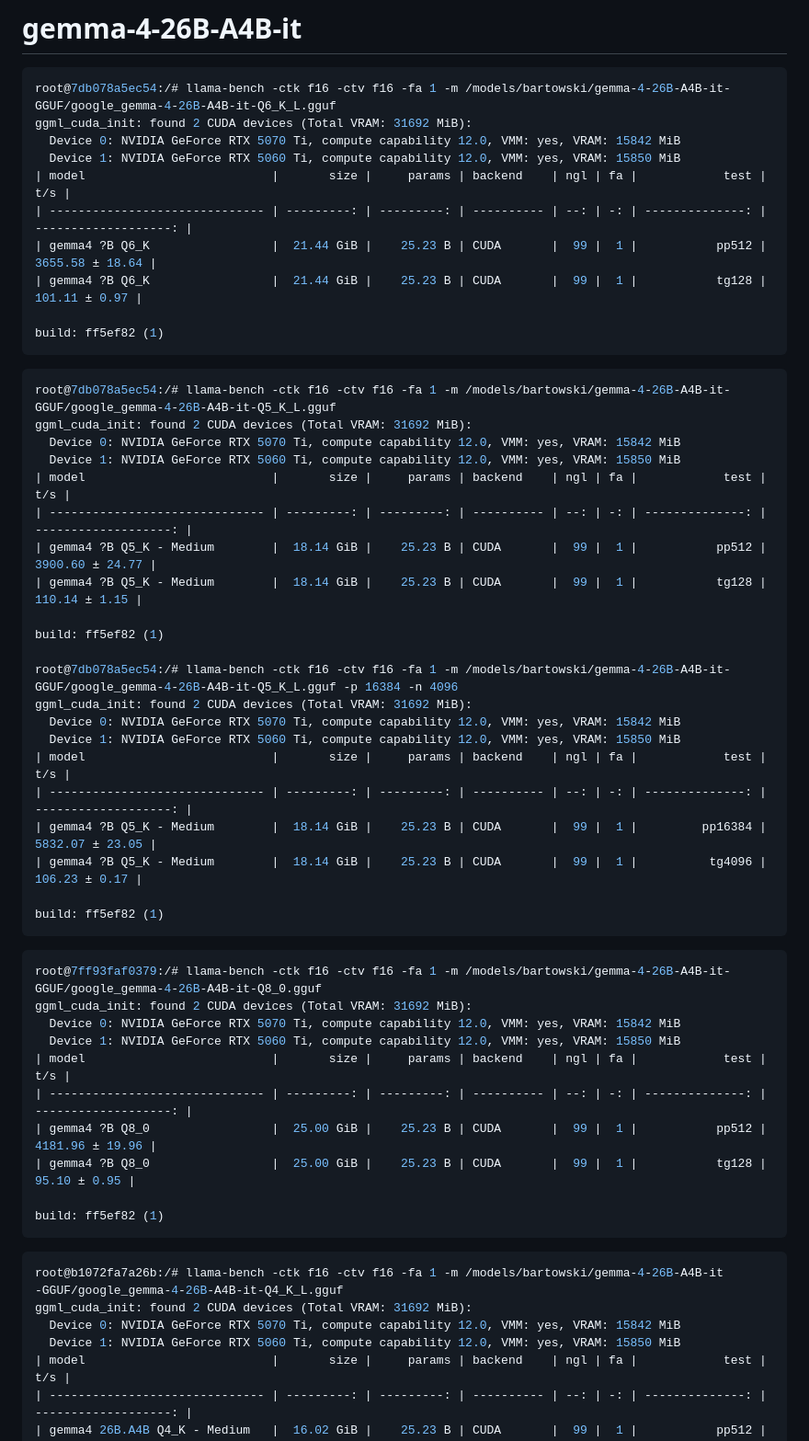
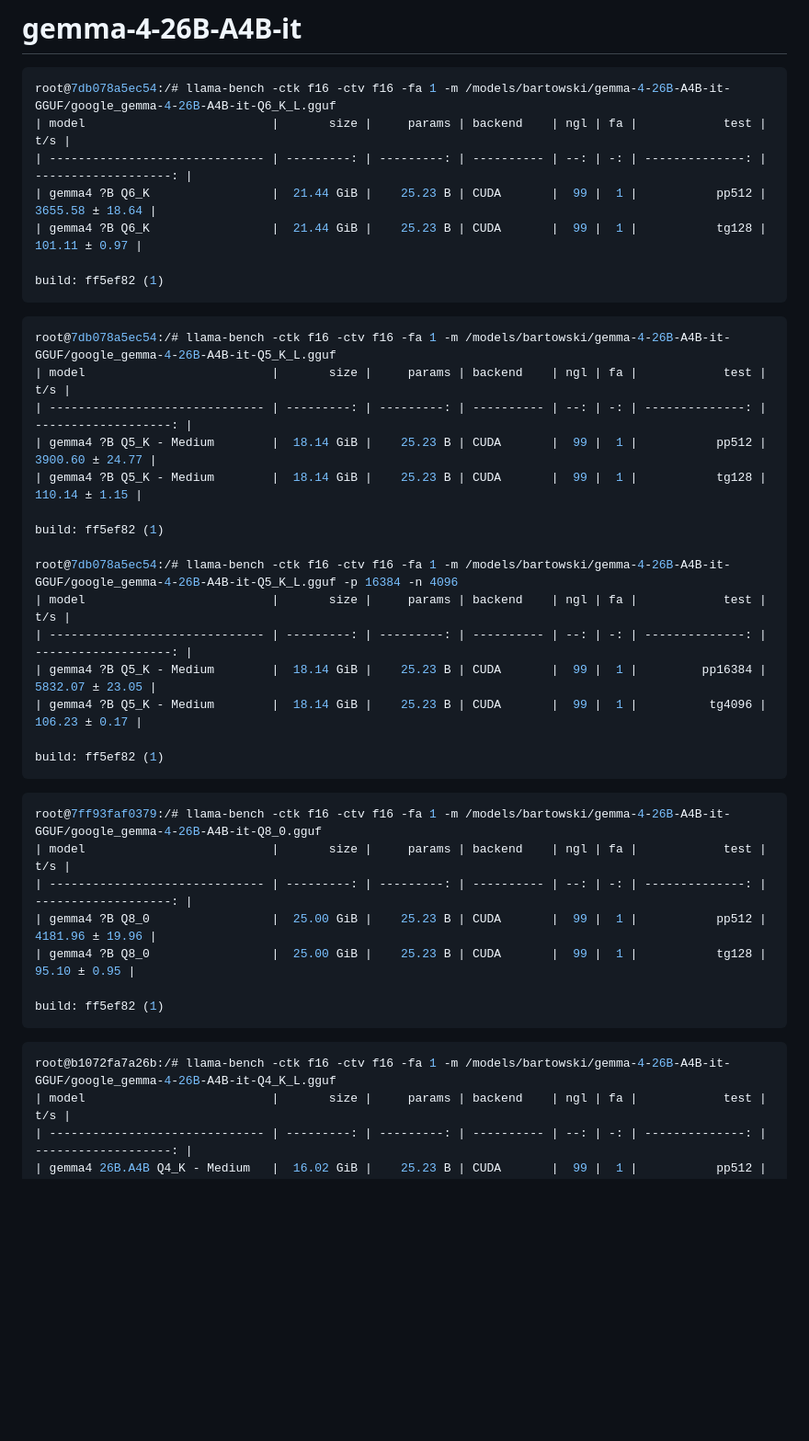
Before and after one commit to vitaliy-sn/pages, a Markdown page: llama-bench/gemma-4.md, the part around one of its changes. Shown at 92% size. Rendered like a GitHub page; blank space fills up the shorter version.

````diff
--- a/llama-bench/gemma-4.md
+++ b/llama-bench/gemma-4.md
@@ -32,9 +32,6 @@ build: ff5ef82 (1)
 
 ```bash
 root@7db078a5ec54:/# llama-bench -ctk f16 -ctv f16 -fa 1 -m /models/bartowski/gemma-4-26B-A4B-it-GGUF/google_gemma-4-26B-A4B-it-Q6_K_L.gguf
-ggml_cuda_init: found 2 CUDA devices (Total VRAM: 31692 MiB):
-  Device 0: NVIDIA GeForce RTX 5070 Ti, compute capability 12.0, VMM: yes, VRAM: 15842 MiB
-  Device 1: NVIDIA GeForce RTX 5060 Ti, compute capability 12.0, VMM: yes, VRAM: 15850 MiB
 | model                          |       size |     params | backend    | ngl | fa |            test |                  t/s |
 | ------------------------------ | ---------: | ---------: | ---------- | --: | -: | --------------: | -------------------: |
 | gemma4 ?B Q6_K                 |  21.44 GiB |    25.23 B | CUDA       |  99 |  1 |           pp512 |      3655.58 ± 18.64 |
@@ -45,9 +42,6 @@ build: ff5ef82 (1)
 
 ```bash
 root@7db078a5ec54:/# llama-bench -ctk f16 -ctv f16 -fa 1 -m /models/bartowski/gemma-4-26B-A4B-it-GGUF/google_gemma-4-26B-A4B-it-Q5_K_L.gguf
-ggml_cuda_init: found 2 CUDA devices (Total VRAM: 31692 MiB):
-  Device 0: NVIDIA GeForce RTX 5070 Ti, compute capability 12.0, VMM: yes, VRAM: 15842 MiB
-  Device 1: NVIDIA GeForce RTX 5060 Ti, compute capability 12.0, VMM: yes, VRAM: 15850 MiB
 | model                          |       size |     params | backend    | ngl | fa |            test |                  t/s |
 | ------------------------------ | ---------: | ---------: | ---------- | --: | -: | --------------: | -------------------: |
 | gemma4 ?B Q5_K - Medium        |  18.14 GiB |    25.23 B | CUDA       |  99 |  1 |           pp512 |      3900.60 ± 24.77 |
@@ -56,9 +50,6 @@ ggml_cuda_init: found 2 CUDA devices (Total VRAM: 31692 MiB):
 build: ff5ef82 (1)
 
 root@7db078a5ec54:/# llama-bench -ctk f16 -ctv f16 -fa 1 -m /models/bartowski/gemma-4-26B-A4B-it-GGUF/google_gemma-4-26B-A4B-it-Q5_K_L.gguf -p 16384 -n 4096
-ggml_cuda_init: found 2 CUDA devices (Total VRAM: 31692 MiB):
-  Device 0: NVIDIA GeForce RTX 5070 Ti, compute capability 12.0, VMM: yes, VRAM: 15842 MiB
-  Device 1: NVIDIA GeForce RTX 5060 Ti, compute capability 12.0, VMM: yes, VRAM: 15850 MiB
 | model                          |       size |     params | backend    | ngl | fa |            test |                  t/s |
 | ------------------------------ | ---------: | ---------: | ---------- | --: | -: | --------------: | -------------------: |
 | gemma4 ?B Q5_K - Medium        |  18.14 GiB |    25.23 B | CUDA       |  99 |  1 |         pp16384 |      5832.07 ± 23.05 |
@@ -69,9 +60,6 @@ build: ff5ef82 (1)
 
 ```bash
 root@7ff93faf0379:/# llama-bench -ctk f16 -ctv f16 -fa 1 -m /models/bartowski/gemma-4-26B-A4B-it-GGUF/google_gemma-4-26B-A4B-it-Q8_0.gguf
-ggml_cuda_init: found 2 CUDA devices (Total VRAM: 31692 MiB):
-  Device 0: NVIDIA GeForce RTX 5070 Ti, compute capability 12.0, VMM: yes, VRAM: 15842 MiB
-  Device 1: NVIDIA GeForce RTX 5060 Ti, compute capability 12.0, VMM: yes, VRAM: 15850 MiB
 | model                          |       size |     params | backend    | ngl | fa |            test |                  t/s |
 | ------------------------------ | ---------: | ---------: | ---------- | --: | -: | --------------: | -------------------: |
 | gemma4 ?B Q8_0                 |  25.00 GiB |    25.23 B | CUDA       |  99 |  1 |           pp512 |      4181.96 ± 19.96 |
@@ -82,11 +70,7 @@ build: ff5ef82 (1)
 
 
 ```bash
-root@b1072fa7a26b:/# llama-bench -ctk f16 -ctv f16 -fa 1 -m /models/bartowski/gemma-4-26B-A4B-it
--GGUF/google_gemma-4-26B-A4B-it-Q4_K_L.gguf
-ggml_cuda_init: found 2 CUDA devices (Total VRAM: 31692 MiB):
-  Device 0: NVIDIA GeForce RTX 5070 Ti, compute capability 12.0, VMM: yes, VRAM: 15842 MiB
-  Device 1: NVIDIA GeForce RTX 5060 Ti, compute capability 12.0, VMM: yes, VRAM: 15850 MiB
+root@b1072fa7a26b:/# llama-bench -ctk f16 -ctv f16 -fa 1 -m /models/bartowski/gemma-4-26B-A4B-it-GGUF/google_gemma-4-26B-A4B-it-Q4_K_L.gguf
 | model                          |       size |     params | backend    | ngl | fa |            test |                  t/s |
 | ------------------------------ | ---------: | ---------: | ---------- | --: | -: | --------------: | -------------------: |
 | gemma4 26B.A4B Q4_K - Medium   |  16.02 GiB |    25.23 B | CUDA       |  99 |  1 |           pp512 |      4441.52 ± 25.20 |
````
Also changed, not shown: other parts of llama-bench/gemma-4.md (+29 -6 lines).
